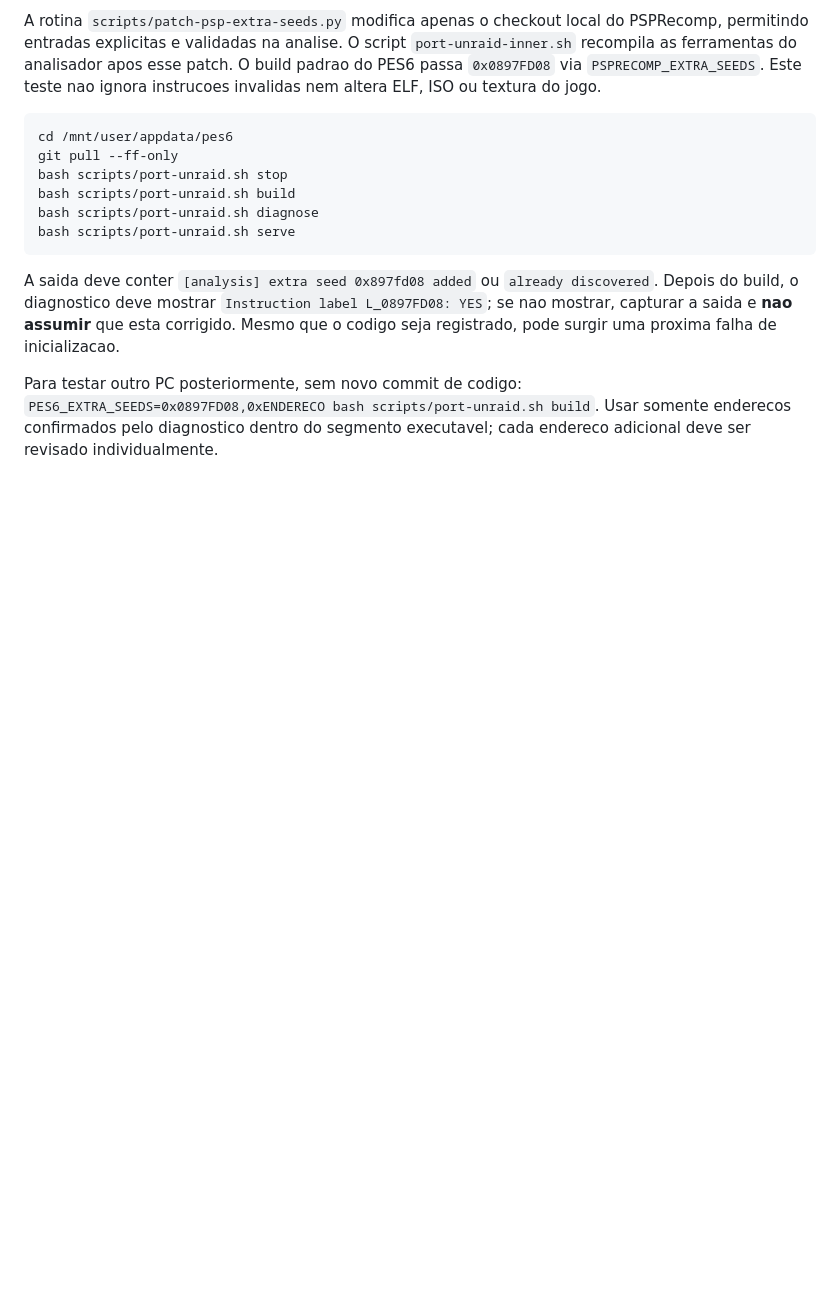
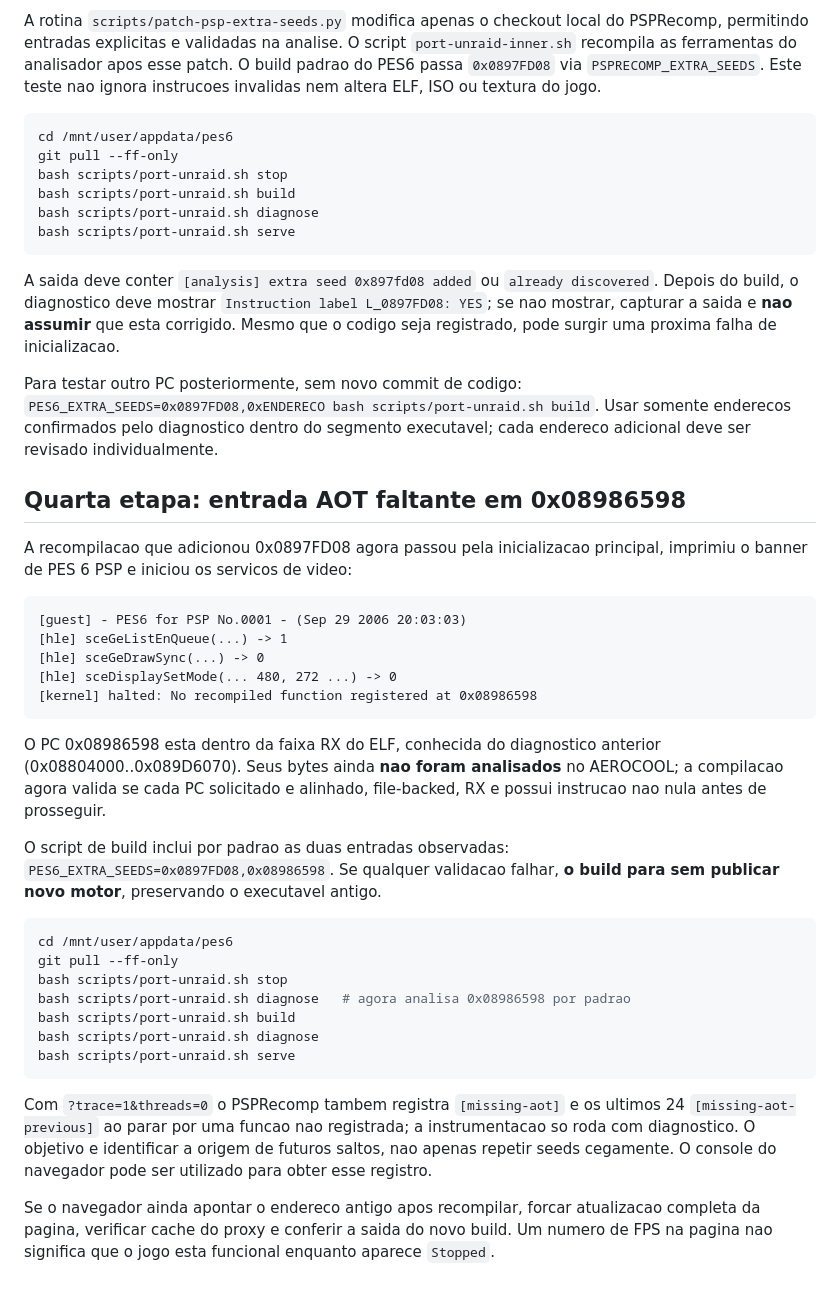
Before and after one commit to danilostorm/pes6, a Markdown page: docs/BOOT_DIAGNOSTICS.md, the part around the change. Rendered like a GitHub page; blank space fills up the shorter version.

Commit message:
docs(psp): document second PES6 missing AOT entry, local preflight and PC-history tracing

````diff
--- a/docs/BOOT_DIAGNOSTICS.md
+++ b/docs/BOOT_DIAGNOSTICS.md
@@ -136,3 +136,47 @@ Para testar outro PC posteriormente, sem novo commit de codigo:
 `PES6_EXTRA_SEEDS=0x0897FD08,0xENDERECO bash scripts/port-unraid.sh build`.
 Usar somente enderecos confirmados pelo diagnostico dentro do segmento
 executavel; cada endereco adicional deve ser revisado individualmente.
+
+## Quarta etapa: entrada AOT faltante em 0x08986598
+
+A recompilacao que adicionou 0x0897FD08 agora passou pela inicializacao
+principal, imprimiu o banner de PES 6 PSP e iniciou os servicos de video:
+
+```text
+[guest] - PES6 for PSP No.0001 - (Sep 29 2006 20:03:03)
+[hle] sceGeListEnQueue(...) -> 1
+[hle] sceGeDrawSync(...) -> 0
+[hle] sceDisplaySetMode(... 480, 272 ...) -> 0
+[kernel] halted: No recompiled function registered at 0x08986598
+```
+
+O PC 0x08986598 esta dentro da faixa RX do ELF, conhecida do diagnostico
+anterior (0x08804000..0x089D6070). Seus bytes ainda **nao foram analisados**
+no AEROCOOL; a compilacao agora valida se cada PC solicitado e alinhado,
+file-backed, RX e possui instrucao nao nula antes de prosseguir.
+
+O script de build inclui por padrao as duas entradas observadas:
+`PES6_EXTRA_SEEDS=0x0897FD08,0x08986598`. Se qualquer validacao falhar,
+**o build para sem publicar novo motor**, preservando o executavel antigo.
+
+```bash
+cd /mnt/user/appdata/pes6
+git pull --ff-only
+bash scripts/port-unraid.sh stop
+bash scripts/port-unraid.sh diagnose   # agora analisa 0x08986598 por padrao
+bash scripts/port-unraid.sh build
+bash scripts/port-unraid.sh diagnose
+bash scripts/port-unraid.sh serve
+```
+
+Com `?trace=1&threads=0` o PSPRecomp tambem registra
+`[missing-aot]` e os ultimos 24 `[missing-aot-previous]` ao parar por
+uma funcao nao registrada; a instrumentacao so roda com diagnostico.
+O objetivo e identificar a origem de futuros saltos, nao apenas
+repetir seeds cegamente. O console do navegador pode ser utilizado para
+obter esse registro.
+
+Se o navegador ainda apontar o endereco antigo apos recompilar, forcar
+atualizacao completa da pagina, verificar cache do proxy e conferir a
+saida do novo build. Um numero de FPS na pagina nao significa que o jogo
+esta funcional enquanto aparece `Stopped`.
````
